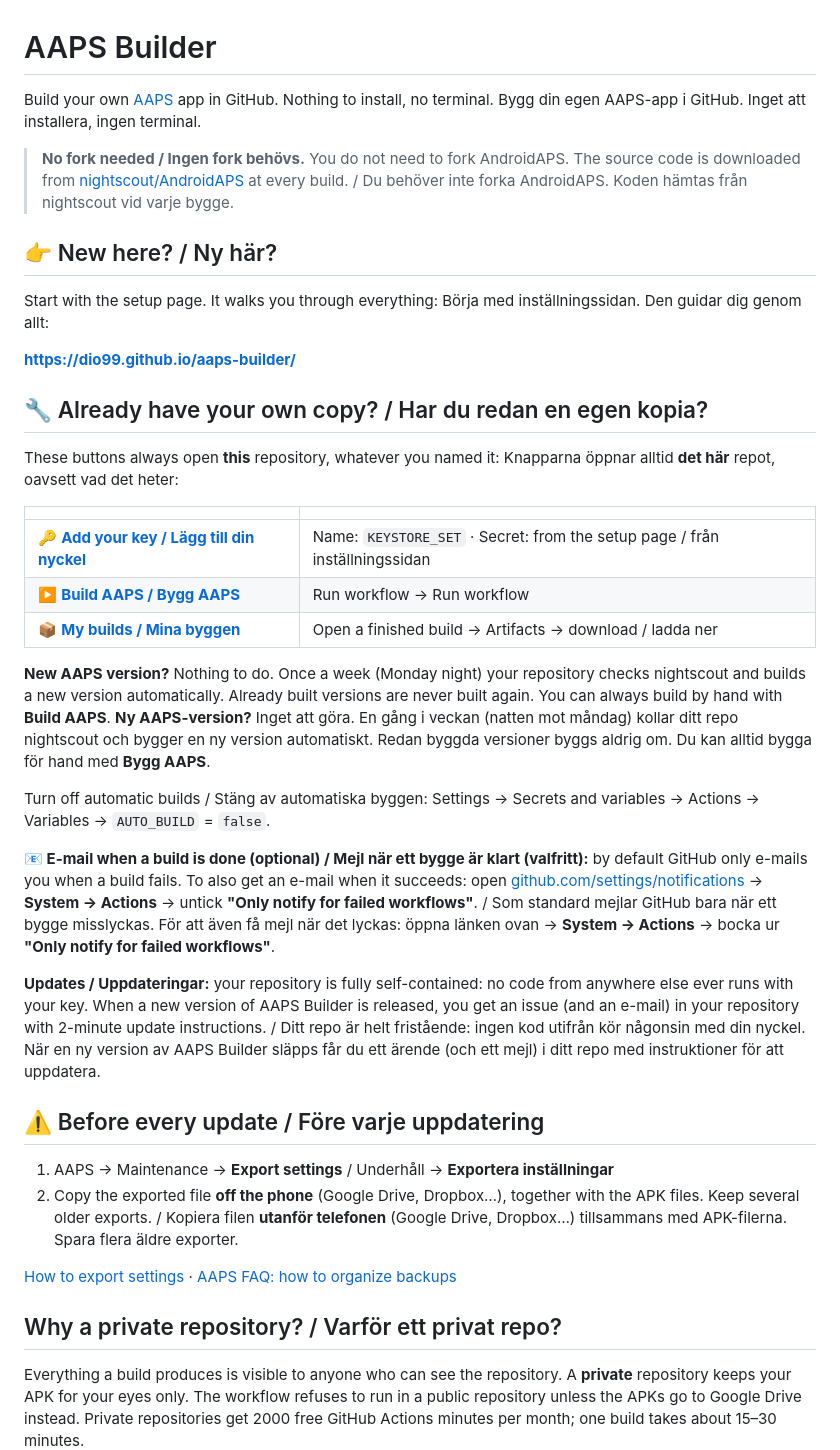
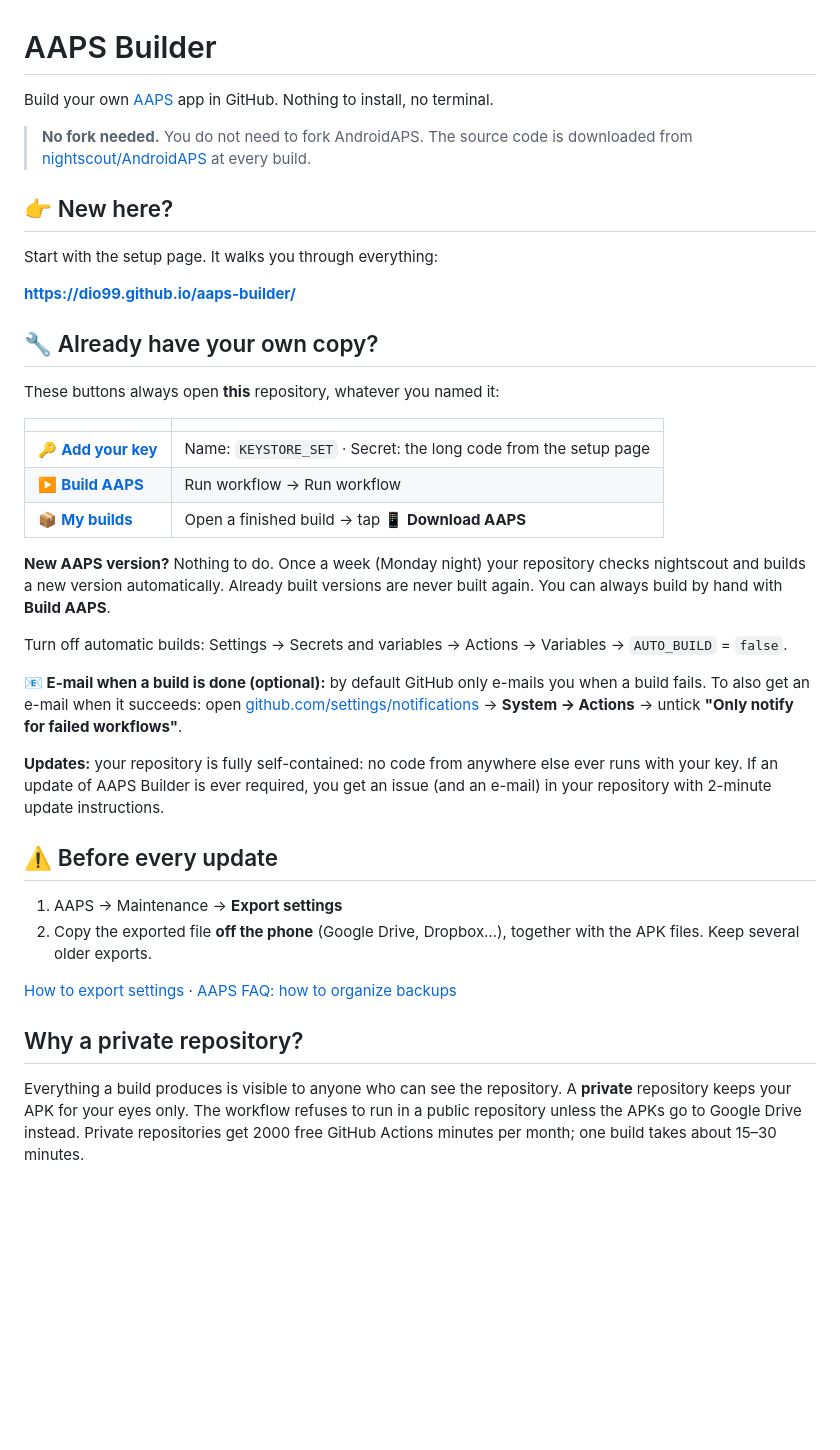
Before and after one commit to dio99/aaps-builder, a Markdown page: README.md, the part around one of its changes. Drawn GitHub-style; blank space fills up the shorter version.

Commit message:
README: English only

```diff
--- a/README.md
+++ b/README.md
@@ -1,60 +1,49 @@
 # AAPS Builder
 
 Build your own [AAPS](https://github.com/nightscout/AndroidAPS) app in GitHub. Nothing to install, no terminal.
-Bygg din egen AAPS-app i GitHub. Inget att installera, ingen terminal.
 
-> **No fork needed / Ingen fork behövs.** You do not need to fork AndroidAPS. The source code is downloaded from
-> [nightscout/AndroidAPS](https://github.com/nightscout/AndroidAPS) at every build. / Du behöver inte forka
-> AndroidAPS. Koden hämtas från nightscout vid varje bygge.
+> **No fork needed.** You do not need to fork AndroidAPS. The source code is downloaded from
+> [nightscout/AndroidAPS](https://github.com/nightscout/AndroidAPS) at every build.
 
-## 👉 New here? / Ny här?
+## 👉 New here?
 
 Start with the setup page. It walks you through everything:
-Börja med inställningssidan. Den guidar dig genom allt:
 
 **[https://dio99.github.io/aaps-builder/](https://dio99.github.io/aaps-builder/)**
 
-## 🔧 Already have your own copy? / Har du redan en egen kopia?
+## 🔧 Already have your own copy?
 
 These buttons always open **this** repository, whatever you named it:
-Knapparna öppnar alltid **det här** repot, oavsett vad det heter:
 
 | | |
 |---|---|
-| 🔑 **[Add your key / Lägg till din nyckel](../../settings/secrets/actions/new)** | Name: `KEYSTORE_SET` · Secret: from the setup page / från inställningssidan |
-| ▶️ **[Build AAPS / Bygg AAPS](../../actions/workflows/build.yml)** | Run workflow → Run workflow |
-| 📦 **[My builds / Mina byggen](../../actions)** | Open a finished build → Artifacts → download / ladda ner |
+| 🔑 **[Add your key](../../settings/secrets/actions/new)** | Name: `KEYSTORE_SET` · Secret: the long code from the setup page |
+| ▶️ **[Build AAPS](../../actions/workflows/build.yml)** | Run workflow → Run workflow |
+| 📦 **[My builds](../../actions)** | Open a finished build → tap **📱 Download AAPS** |
 
-**New AAPS version?** Nothing to do. Once a week (Monday night) your repository checks nightscout and builds a new version
-automatically. Already built versions are never built again. You can always build by hand with **Build AAPS**.
-**Ny AAPS-version?** Inget att göra. En gång i veckan (natten mot måndag) kollar ditt repo nightscout och bygger en ny version automatiskt.
-Redan byggda versioner byggs aldrig om. Du kan alltid bygga för hand med **Bygg AAPS**.
+**New AAPS version?** Nothing to do. Once a week (Monday night) your repository checks nightscout and builds a new
+version automatically. Already built versions are never built again. You can always build by hand with **Build AAPS**.
 
-Turn off automatic builds / Stäng av automatiska byggen: Settings → Secrets and variables → Actions → Variables →
-`AUTO_BUILD` = `false`.
+Turn off automatic builds: Settings → Secrets and variables → Actions → Variables → `AUTO_BUILD` = `false`.
 
-**📧 E-mail when a build is done (optional) / Mejl när ett bygge är klart (valfritt):** by default GitHub only
-e-mails you when a build fails. To also get an e-mail when it succeeds: open
-[github.com/settings/notifications](https://github.com/settings/notifications) → **System → Actions** → untick
-**"Only notify for failed workflows"**. / Som standard mejlar GitHub bara när ett bygge misslyckas. För att även få
-mejl när det lyckas: öppna länken ovan → **System → Actions** → bocka ur **"Only notify for failed workflows"**.
+**📧 E-mail when a build is done (optional):** by default GitHub only e-mails you when a build fails. To also get an
+e-mail when it succeeds: open [github.com/settings/notifications](https://github.com/settings/notifications) →
+**System → Actions** → untick **"Only notify for failed workflows"**.
 
-**Updates / Uppdateringar:** your repository is fully self-contained: no code from anywhere else ever runs with
-your key. When a new version of AAPS Builder is released, you get an issue (and an e-mail) in your repository with
-2-minute update instructions. / Ditt repo är helt fristående: ingen kod utifrån kör någonsin med din nyckel. När en ny
-version av AAPS Builder släpps får du ett ärende (och ett mejl) i ditt repo med instruktioner för att uppdatera.
+**Updates:** your repository is fully self-contained: no code from anywhere else ever runs with your key. If an
+update of AAPS Builder is ever required, you get an issue (and an e-mail) in your repository with 2-minute update
+instructions.
 
-## ⚠️ Before every update / Före varje uppdatering
+## ⚠️ Before every update
 
-1. AAPS → Maintenance → **Export settings** / Underhåll → **Exportera inställningar**
+1. AAPS → Maintenance → **Export settings**
 2. Copy the exported file **off the phone** (Google Drive, Dropbox…), together with the APK files. Keep several older
-   exports. / Kopiera filen **utanför telefonen** (Google Drive, Dropbox…) tillsammans med APK-filerna. Spara flera
-   äldre exporter.
+   exports.
 
 [How to export settings](https://androidaps.readthedocs.io/en/latest/Maintenance/ExportImportSettings.html) ·
 [AAPS FAQ: how to organize backups](https://androidaps.readthedocs.io/en/latest/UsefulLinks/FAQ.html#how-to-organize-my-backups)
 
-## Why a private repository? / Varför ett privat repo?
+## Why a private repository?
 
 Everything a build produces is visible to anyone who can see the repository. A **private** repository keeps
 your APK for your eyes only. The workflow refuses to run in a public repository unless the APKs go to
```
Also changed, not shown: other parts of README.md (+1 -0 lines).
